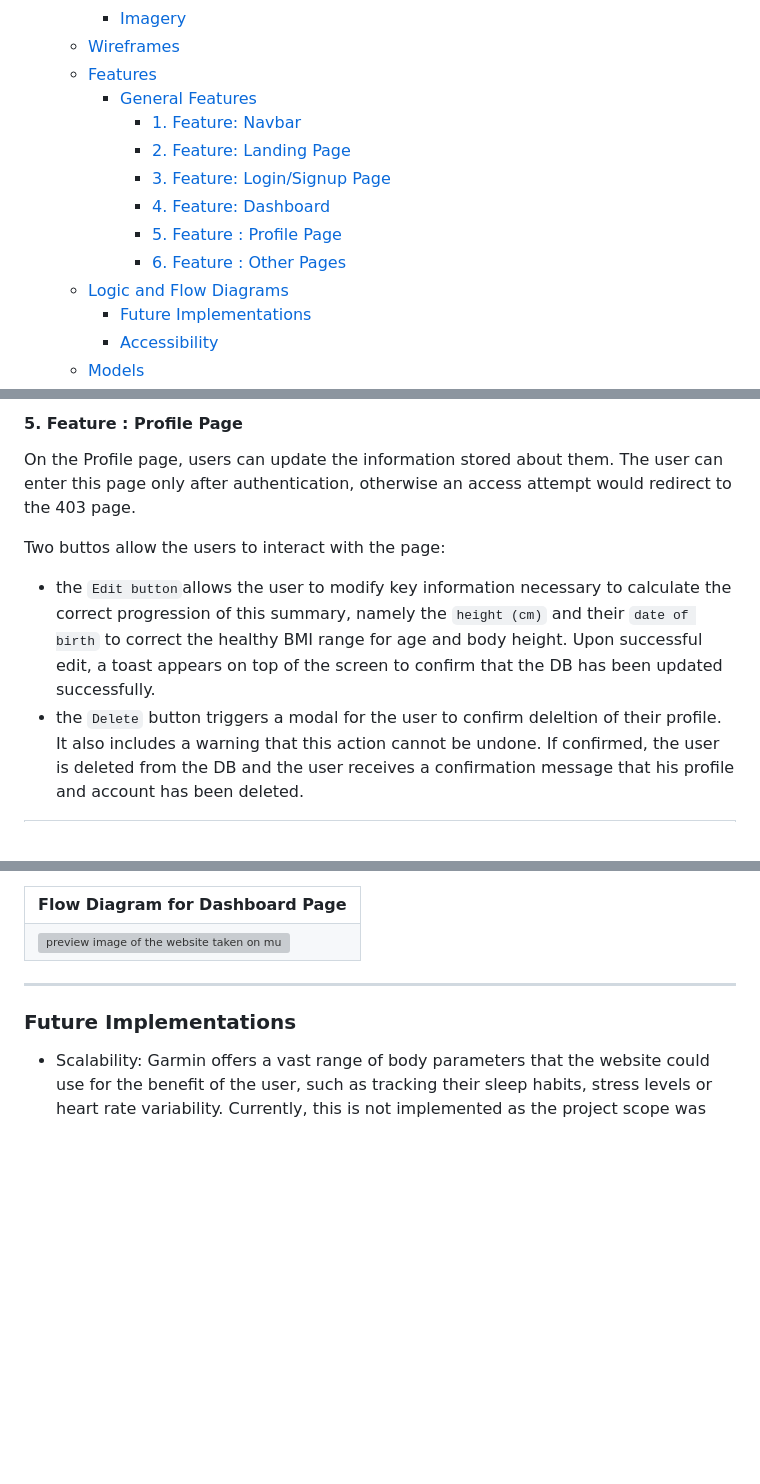
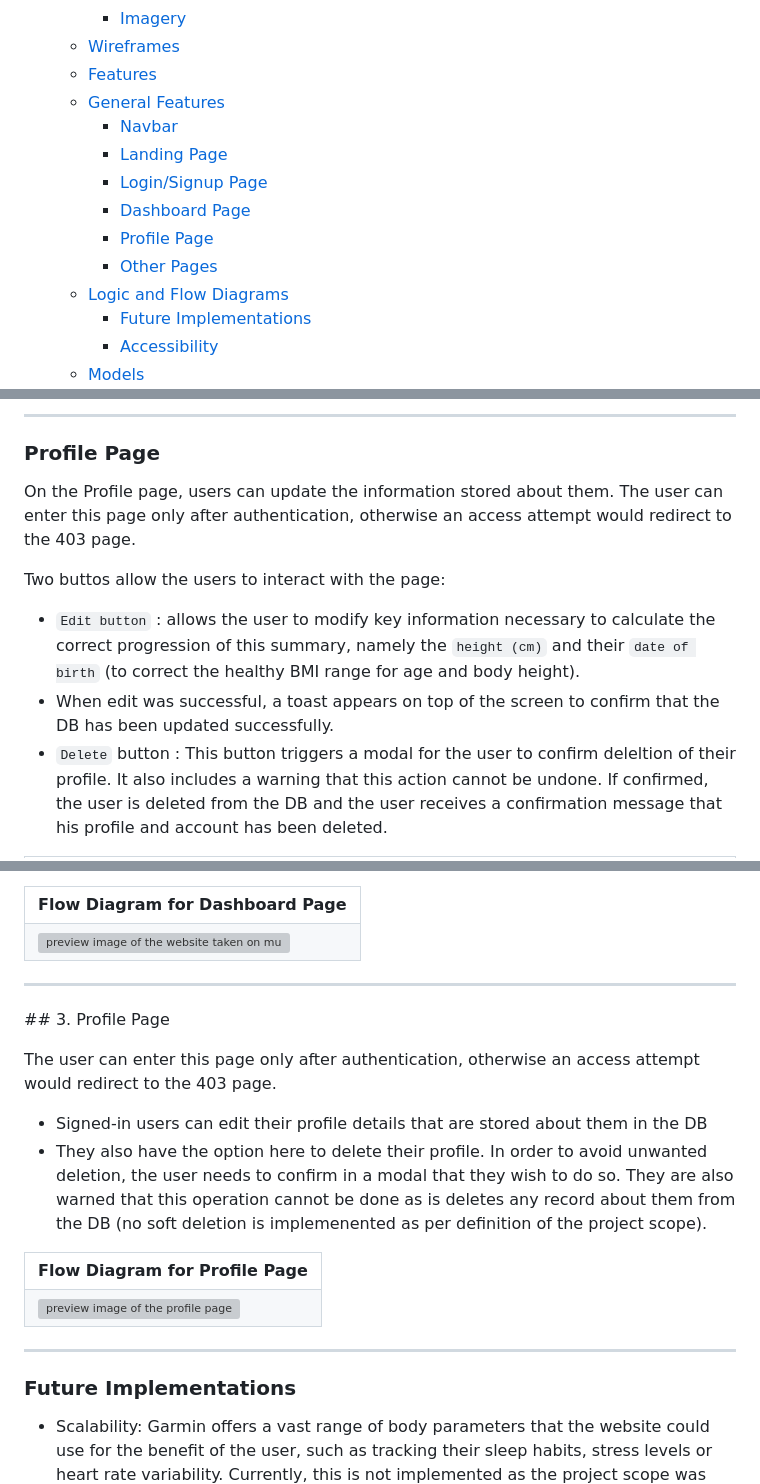
Before and after one commit to nils-n/keep-walking, a Markdown page: README.md, 3 parts joined by grey strips. GitHub-like rendering; blank space fills up the shorter version; grey boxes are pictures that could not be loaded.

```diff
--- a/README.md
+++ b/README.md
@@ -47,13 +47,13 @@ Link to live website : [Keep Walking](https://keep-walking-49be464b8318.herokuap
     - [Imagery](#imagery)
   - [Wireframes](#wireframes)
   - [Features](#features)
-    - [General Features](#general-features)
-      - [1. Feature: Navbar](#1-feature-navbar)
-      - [2. Feature: Landing Page](#2-feature-landing-page)
-      - [3. Feature: Login/Signup Page](#3-feature-loginsignup-page)
-      - [4. Feature: Dashboard](#4-feature-dashboard)
-      - [5. Feature : Profile Page](#5-feature--profile-page)
-      - [6. Feature : Other Pages](#6-feature--other-pages)
+  - [General Features](#general-features)
+    - [Navbar](#navbar)
+    - [Landing Page](#landing-page)
+    - [Login/Signup Page](#loginsignup-page)
+    - [Dashboard Page](#dashboard-page)
+    - [Profile Page](#profile-page)
+    - [Other Pages](#other-pages)
   - [Logic and Flow Diagrams](#logic-and-flow-diagrams)
     - [Future Implementations](#future-implementations)
     - [Accessibility](#accessibility)
@@ -384,14 +410,17 @@ This is the central page of a signed-in user where the user can interact with th
   </table>
 </div>
 
-#### 5. Feature : Profile Page
+---
+
+### Profile Page
 
 On the Profile page, users can update the information stored about them. The user can enter this page only after authentication, otherwise an access attempt would redirect to the 403 page.
 
 Two buttos allow the users to interact with the page:
 
-- the `Edit button`allows the user to modify key information necessary to calculate the correct progression of this summary, namely the `height (cm)` and their `date of birth` to correct the healthy BMI range for age and body height. Upon successful edit, a toast appears on top of the screen to confirm that the DB has been updated successfully.
-- the `Delete` button triggers a modal for the user to confirm deleltion of their profile. It also includes a warning that this action cannot be undone. If confirmed, the user is deleted from the DB and the user receives a confirmation message that his profile and account has been deleted.
+- `Edit button` : allows the user to modify key information necessary to calculate the correct progression of this summary, namely the `height (cm)` and their `date of birth` (to correct the healthy BMI range for age and body height).
+- When edit was successful, a toast appears on top of the screen to confirm that the DB has been updated successfully.
+- `Delete` button : This button triggers a modal for the user to confirm deleltion of their profile. It also includes a warning that this action cannot be undone. If confirmed, the user is deleted from the DB and the user receives a confirmation message that his profile and account has been deleted.
 
 <div style='text-align:center'>
     <table style='width:90%; content-align:center'>
@@ -461,6 +493,22 @@ The user can enter this page only after authentication, otherwise an access atte
         <th colspan=2> Flow Diagram for Dashboard Page </th>
       </tr>
       <tr> <td> <img src="./assets/images/features-dashboard.png"; alt="preview image of the website taken on multiple screen sizes" >  </td> </tr>
+  </table>
+</div>
+
+---
+
+## 3. Profile Page
+
+The user can enter this page only after authentication, otherwise an access attempt would redirect to the 403 page.
+
+- Signed-in users can edit their profile details that are stored about them in the DB
+- They also have the option here to delete their profile. In order to avoid unwanted deletion, the user needs to confirm in a modal that they wish to do so. They are also warned that this operation cannot be done as is deletes any record about them from the DB (no soft deletion is implemenented as per definition of the project scope).
+
+<div style='text-align:center'>
+    <table style='width:90%; content-align:center'>
+      <tr> <th colspan=2> Flow Diagram for Profile Page</th> </tr>
+      <tr> <td> <img  src="./assets/images/features-profile.png"; alt="preview image of the profile page" >  </td> </tr>
   </table>
 </div>
 
```
Also changed, not shown: other parts of README.md (+48 -19 lines), assets/images/dashboard-activities.png (deleted), assets/images/dashboard-garmin.png (added), assets/images/dashboard-manual-swapped.png (added).
